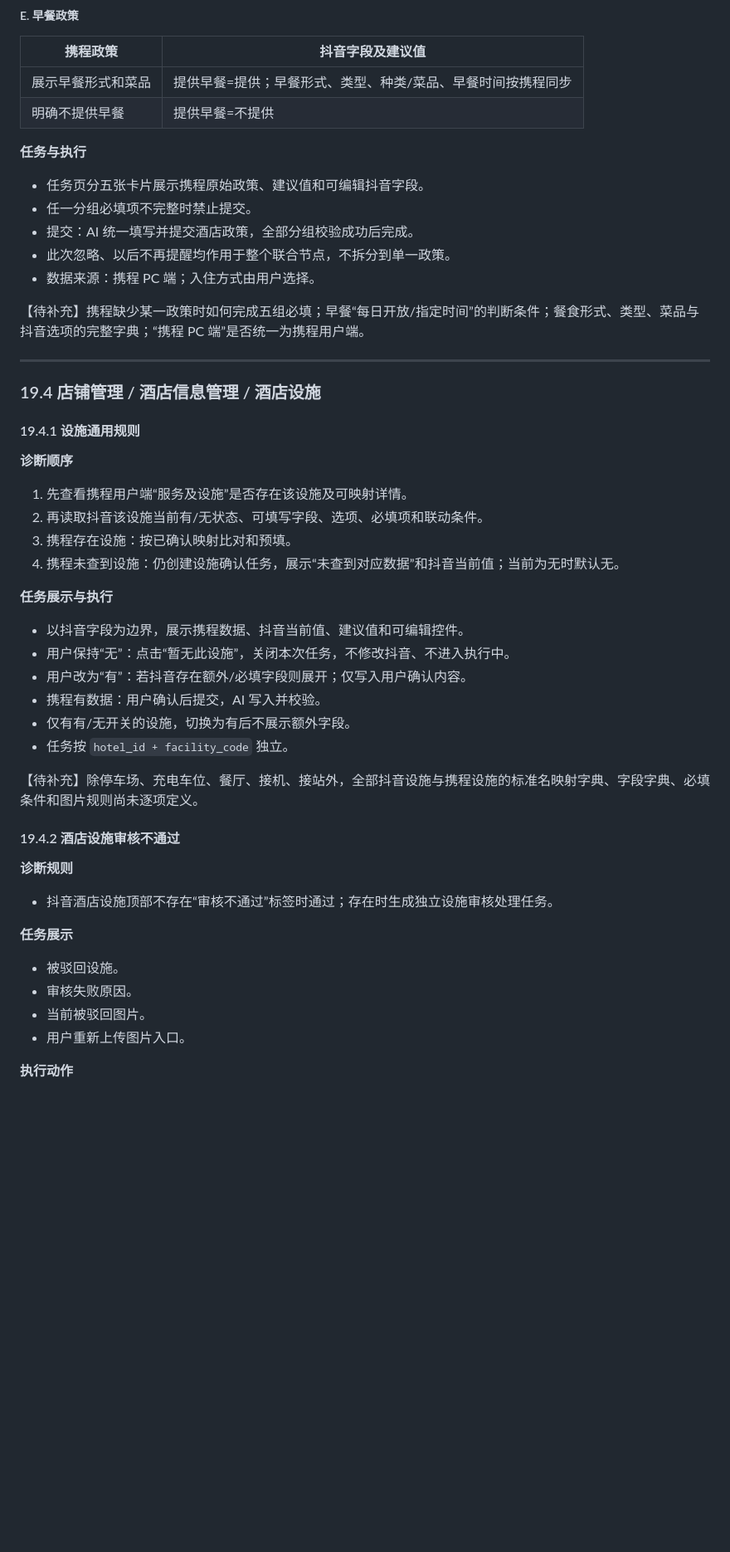
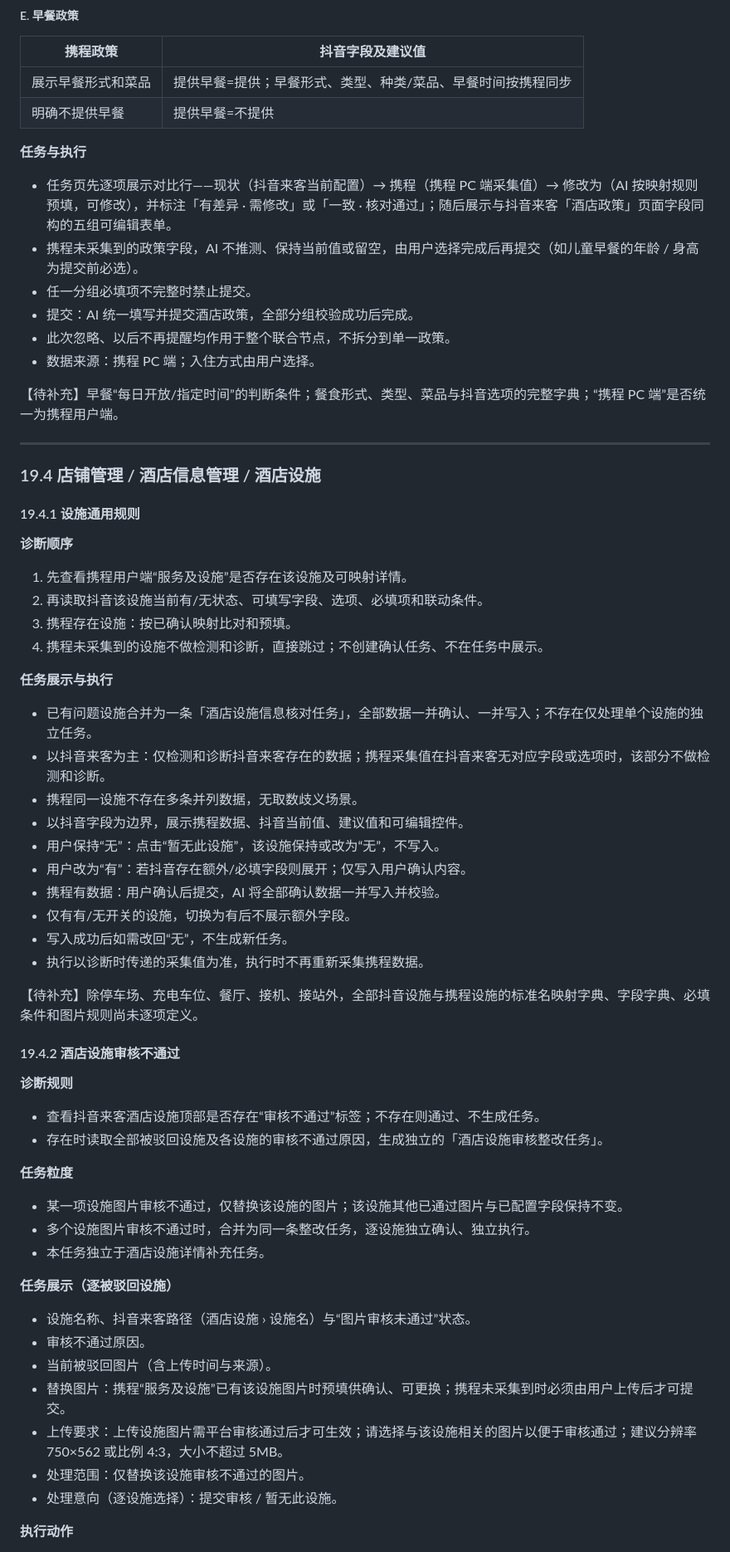
Before and after one commit to hewei-wei/hotel-diag-proto, a Markdown page: 酒店新媒体营销平台_诊断需求PRD_v0.1.md, the part around one of its changes. Shown at 83% size. Rendered like a GitHub page; blank space fills up the shorter version.

Commit message:
PRD 19.4.2 酒店设施审核不通过：任务粒度（仅替换该设施不通过图片/多项合并一条）、携程预填与上传要求、逐设施处理意向落地为最终形态
Co-Authored-By: Claude Code <noreply@anthropic.com>

```diff
--- a/酒店新媒体营销平台_诊断需求PRD_v0.1.md
+++ b/酒店新媒体营销平台_诊断需求PRD_v0.1.md
@@ -758,13 +776,14 @@ AI 不生成路线、地点或图片，仅使用用户提供的内容填写抖
 
 **任务与执行**
 
-- 任务页分五张卡片展示携程原始政策、建议值和可编辑抖音字段。
+- 任务页先逐项展示对比行——现状（抖音来客当前配置）→ 携程（携程 PC 端采集值）→ 修改为（AI 按映射规则预填，可修改），并标注「有差异 · 需修改」或「一致 · 核对通过」；随后展示与抖音来客「酒店政策」页面字段同构的五组可编辑表单。
+- 携程未采集到的政策字段，AI 不推测、保持当前值或留空，由用户选择完成后再提交（如儿童早餐的年龄 / 身高为提交前必选）。
 - 任一分组必填项不完整时禁止提交。
 - 提交：AI 统一填写并提交酒店政策，全部分组校验成功后完成。
 - 此次忽略、以后不再提醒均作用于整个联合节点，不拆分到单一政策。
 - 数据来源：携程 PC 端；入住方式由用户选择。
 
-【待补充】携程缺少某一政策时如何完成五组必填；早餐“每日开放/指定时间”的判断条件；餐食形式、类型、菜品与抖音选项的完整字典；“携程 PC 端”是否统一为携程用户端。
+【待补充】早餐“每日开放/指定时间”的判断条件；餐食形式、类型、菜品与抖音选项的完整字典；“携程 PC 端”是否统一为携程用户端。
 
 ---
 
@@ -777,16 +796,20 @@ AI 不生成路线、地点或图片，仅使用用户提供的内容填写抖
 1. 先查看携程用户端“服务及设施”是否存在该设施及可映射详情。
 2. 再读取抖音该设施当前有/无状态、可填写字段、选项、必填项和联动条件。
 3. 携程存在设施：按已确认映射比对和预填。
-4. 携程未查到设施：仍创建设施确认任务，展示“未查到对应数据”和抖音当前值；当前为无时默认无。
+4. 携程未采集到的设施不做检测和诊断，直接跳过；不创建确认任务、不在任务中展示。
 
 **任务展示与执行**
 
+- 已有问题设施合并为一条「酒店设施信息核对任务」，全部数据一并确认、一并写入；不存在仅处理单个设施的独立任务。
+- 以抖音来客为主：仅检测和诊断抖音来客存在的数据；携程采集值在抖音来客无对应字段或选项时，该部分不做检测和诊断。
+- 携程同一设施不存在多条并列数据，无取数歧义场景。
 - 以抖音字段为边界，展示携程数据、抖音当前值、建议值和可编辑控件。
-- 用户保持“无”：点击“暂无此设施”，关闭本次任务，不修改抖音、不进入执行中。
+- 用户保持“无”：点击“暂无此设施”，该设施保持或改为“无”，不写入。
 - 用户改为“有”：若抖音存在额外/必填字段则展开；仅写入用户确认内容。
-- 携程有数据：用户确认后提交，AI 写入并校验。
+- 携程有数据：用户确认后提交，AI 将全部确认数据一并写入并校验。
 - 仅有有/无开关的设施，切换为有后不展示额外字段。
-- 任务按 `hotel_id + facility_code` 独立。
+- 写入成功后如需改回“无”，不生成新任务。
+- 执行以诊断时传递的采集值为准，执行时不再重新采集携程数据。
 
 【待补充】除停车场、充电车位、餐厅、接机、接站外，全部抖音设施与携程设施的标准名映射字典、字段字典、必填条件和图片规则尚未逐项定义。
 
@@ -794,14 +817,24 @@ AI 不生成路线、地点或图片，仅使用用户提供的内容填写抖
 
 **诊断规则**
 
-- 抖音酒店设施顶部不存在“审核不通过”标签时通过；存在时生成独立设施审核处理任务。
+- 查看抖音来客酒店设施顶部是否存在“审核不通过”标签；不存在则通过、不生成任务。
+- 存在时读取全部被驳回设施及各设施的审核不通过原因，生成独立的「酒店设施审核整改任务」。
 
-**任务展示**
+**任务粒度**
 
-- 被驳回设施。
-- 审核失败原因。
-- 当前被驳回图片。
-- 用户重新上传图片入口。
+- 某一项设施图片审核不通过，仅替换该设施的图片；该设施其他已通过图片与已配置字段保持不变。
+- 多个设施图片审核不通过时，合并为同一条整改任务，逐设施独立确认、独立执行。
+- 本任务独立于酒店设施详情补充任务。
+
+**任务展示（逐被驳回设施）**
+
+- 设施名称、抖音来客路径（酒店设施 › 设施名）与“图片审核未通过”状态。
+- 审核不通过原因。
+- 当前被驳回图片（含上传时间与来源）。
+- 替换图片：携程“服务及设施”已有该设施图片时预填供确认、可更换；携程未采集到时必须由用户上传后才可提交。
+- 上传要求：上传设施图片需平台审核通过后才可生效；请选择与该设施相关的图片以便于审核通过；建议分辨率 750×562 或比例 4:3，大小不超过 5MB。
+- 处理范围：仅替换该设施审核不通过的图片。
+- 处理意向（逐设施选择）：提交审核 / 暂无此设施。
 
 **执行动作**
 
```
Also changed, not shown: other parts of 酒店新媒体营销平台_诊断需求PRD_v0.1.md (+39 -17 lines).
